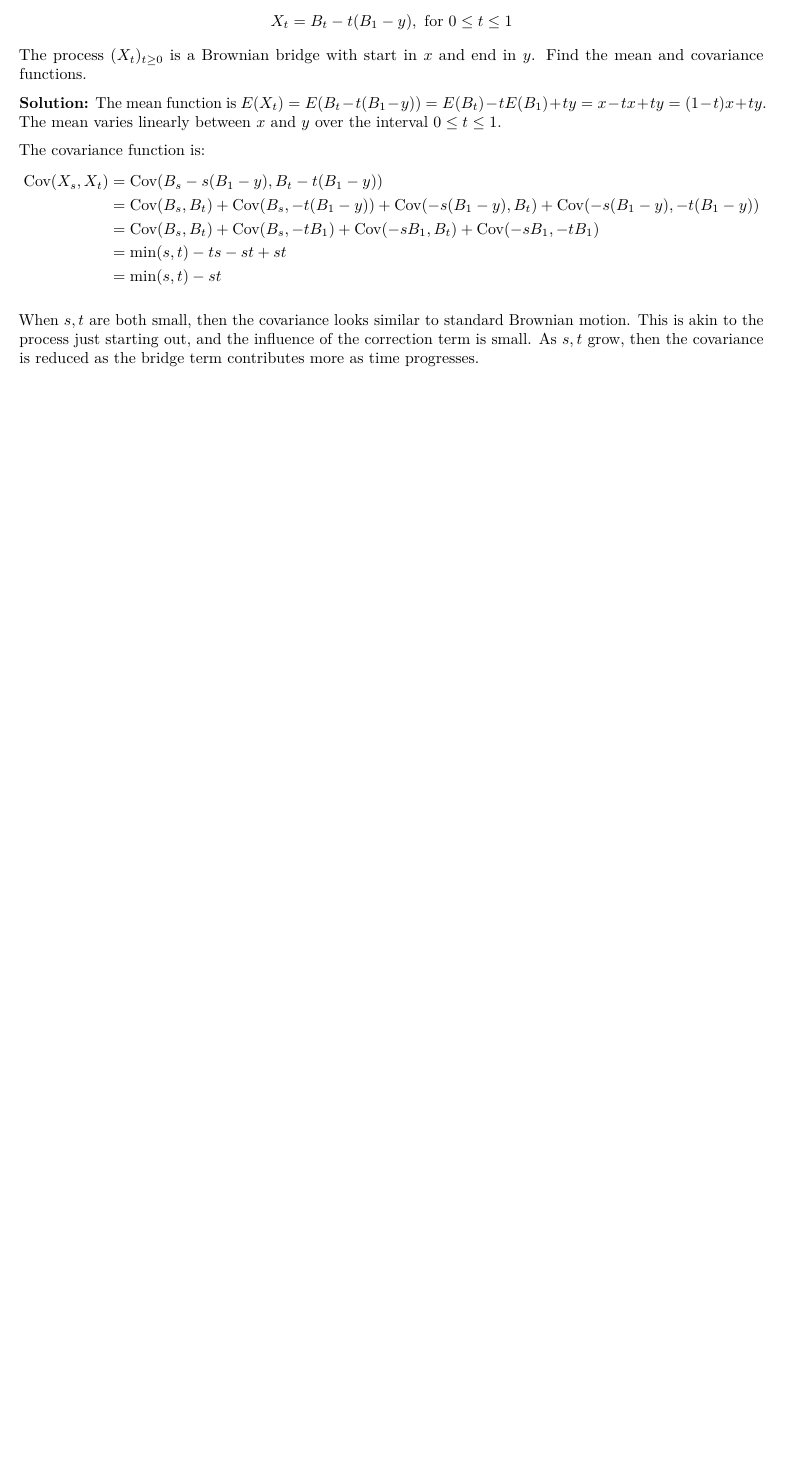
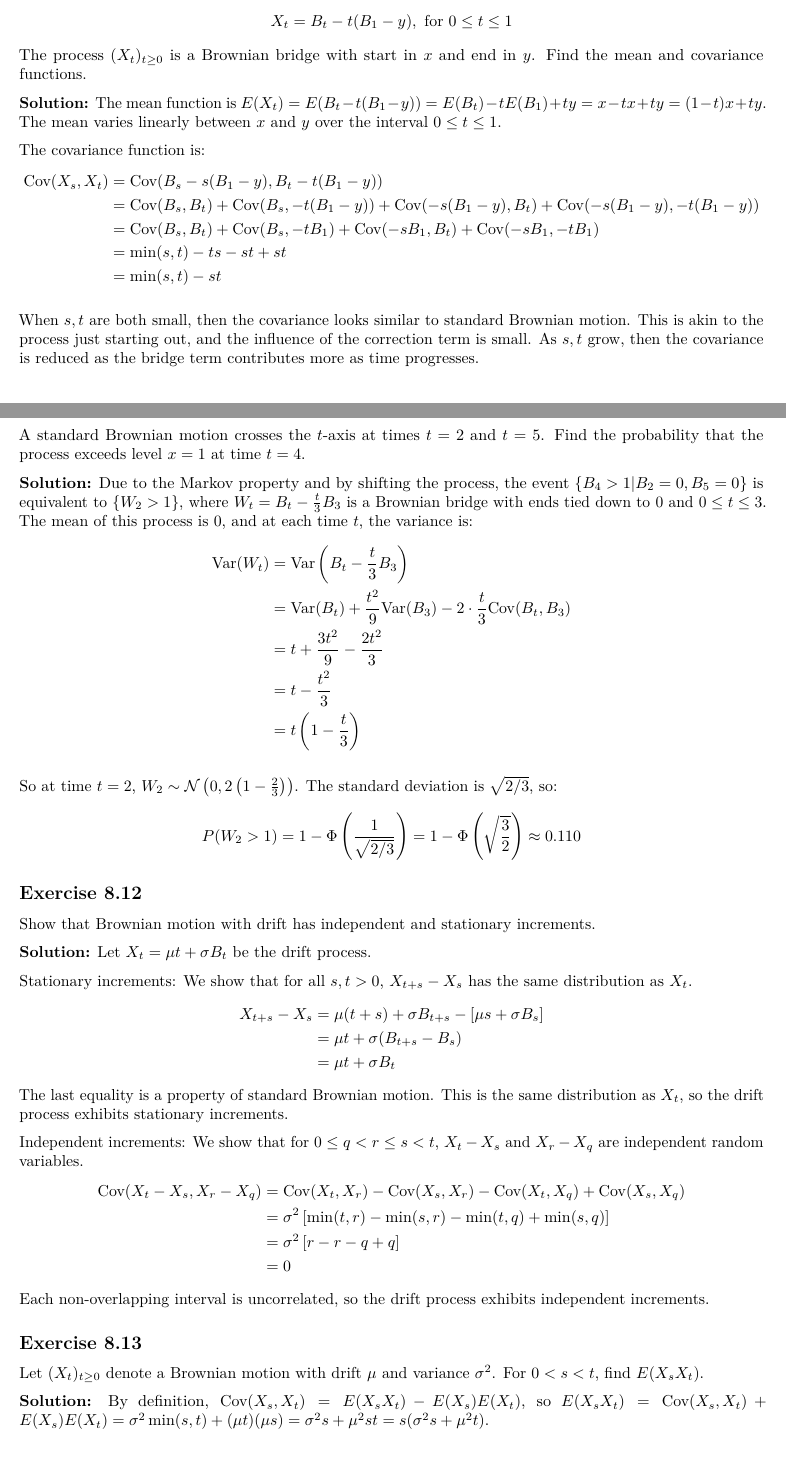
Before and after one commit to calebaren/stochastic_processes, an R Markdown document (ch8_brownian_motion.Rmd): part of page 11 of 11 before the commit and two parts of pages 11 and 12 of 13 after it, the two joined at a grey line, cut so that both start at the same text, the shorter picture padded with empty space. Rendered offline with R 4.5, knitr and Pandoc, then LaTeX, with nearby package versions; code that draws random numbers runs with fixed seeds of ours.

Commit message:
Up to 8.15

````diff
--- a/ch8_brownian_motion.Rmd
+++ b/ch8_brownian_motion.Rmd
@@ -537,3 +537,21 @@ $$
 $$
 
 When $s,t$ are both small, then the covariance looks similar to standard Brownian motion. This is akin to the process just starting out, and the influence of the correction term is small. As $s,t$ grow, then the covariance is reduced as the bridge term contributes more as time progresses.
+
+## Exercise 8.11
+A standard Brownian motion crosses the $t$-axis at times $t=2$ and $t=5$. Find the probability that the process exceeds level $x=1$ at time $t = 4$.
+
+\soln Due to the Markov property and by shifting the process, the event $\{B_4 > 1 | B_2 = 0, B_5 = 0\}$ is equivalent to $\{W_2 > 1\}$, where $W_t = B_t - \frac{t}{3}B_3$ is a Brownian bridge with ends tied down to 0 and $0 \le t \le 3$. The mean of this process is 0, and at each time $t$, the variance is:
+$$
+\begin{aligned}
+\Var(W_t) &= \Var\left(B_t-\frac{t}{3}B_3\right) \\
+&= \Var(B_t) + \frac{t^2}{9}\Var(B_3) - 2\cdot \frac{t}{3}\Cov(B_t,B_3) \\
+&= t + \frac{3t^2}{9} - \frac{2t^2}{3} \\
+&= t-\frac{t^2}{3} \\
+&= t\left(1-\frac{t}{3}\right)
+\end{aligned}
+$$
+
+So at time $t=2$, $W_2 \sim \mathcal{N}\left(0, 2\left(1-\frac{2}{3}\right)\right)$. The standard deviation is $\sqrt{2/3}$, so:
+$$
+P(W_2 > 1) = 1 - \Phi\left(\frac{1}{\sqrt{2/3}}\right) = 1 - \Phi\left(\sqrt{\frac32}\right) \approx 0.110
@@ -539,0 +571,35 @@ When $s,t$ are both small, then the covariance looks similar to standard Brownia
+1- pnorm(sqrt(3/2))
+```
+
+## Exercise 8.12
+Show that Brownian motion with drift has independent and stationary increments.
+
+\soln Let $X_t = \mu t + \sigma B_t$ be the drift process.
+
+Stationary increments: We show that for all $s,t > 0$, $X_{t+s}-X_s$ has the same distribution as $X_t$.
+$$
+\begin{aligned}
+X_{t+s}-X_s &= \mu(t+s) + \sigma B_{t+s} - \left[\mu s + \sigma B_s\right] \\
+&= \mu t + \sigma (B_{t+s}-B_s) \\
+&= \mu t + \sigma B_t
+\end{aligned}
+$$
+The last equality is a property of standard Brownian motion. This is the same distribution as $X_t$, so the drift process exhibits stationary increments.
+
+Independent increments: We show that for $0 \le q < r \le s < t$, $X_t - X_s$ and $X_r-X_q$ are independent random variables.
+$$
+\begin{aligned}
+\Cov(X_t-X_s, X_r-X_q) &= \Cov(X_t,X_r) - \Cov(X_s,X_r) - \Cov(X_t,X_q) + \Cov(X_s,X_q) \\
+&= \sigma^2 \left[ \min(t,r) - \min(s,r) - \min(t,q) + \min(s,q)\right] \\
+&= \sigma^2 \left[ r - r - q +q\right] \\
+&= 0
+\end{aligned}
+$$
+Each non-overlapping interval is uncorrelated, so the drift process exhibits independent increments.
+
+## Exercise 8.13
+Let $(X_t)_{t\ge0}$ denote a Brownian motion with drift $\mu$ and variance $\sigma^2$. For $0<s<t$, find $E(X_sX_t)$.
+
+\soln By definition, $\Cov(X_s,X_t) = E(X_sX_t)-E(X_s)E(X_t)$, so $E(X_sX_t) = \Cov(X_s,X_t) + E(X_s)E(X_t) = \sigma^2 \min(s,t) + (\mu t)(\mu s) = \sigma^2 s + \mu^2 st = s(\sigma^2s + \mu^2 t)$.
+
+## Exercise 8.14
````
Also changed, not shown: ch8_brownian_motion.pdf, ch8_brownian_motion.Rmd (48 more changed lines), 1 other file.
